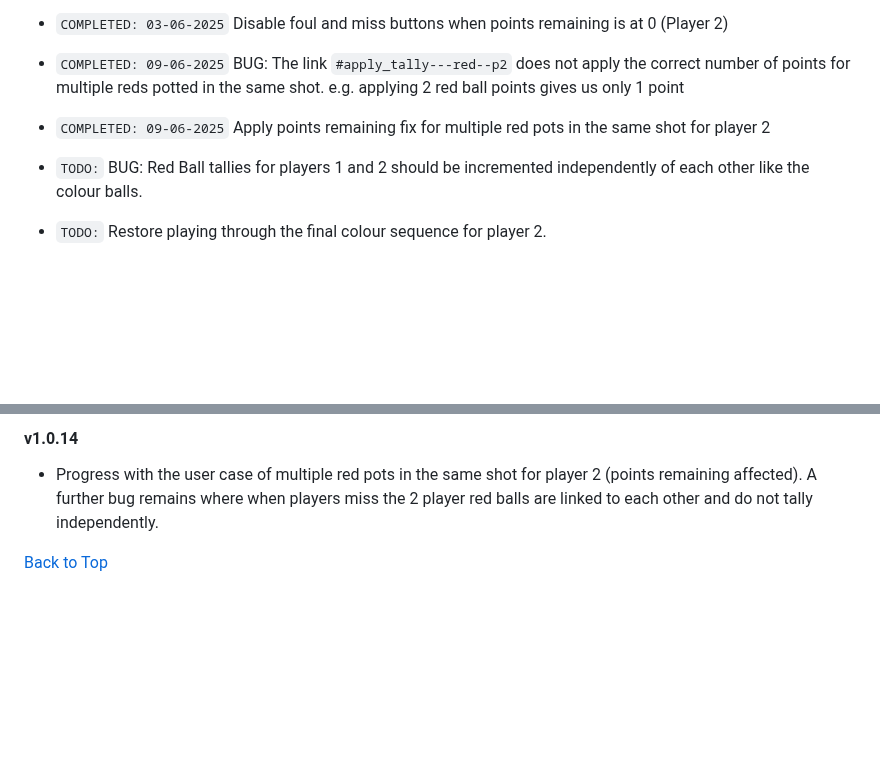
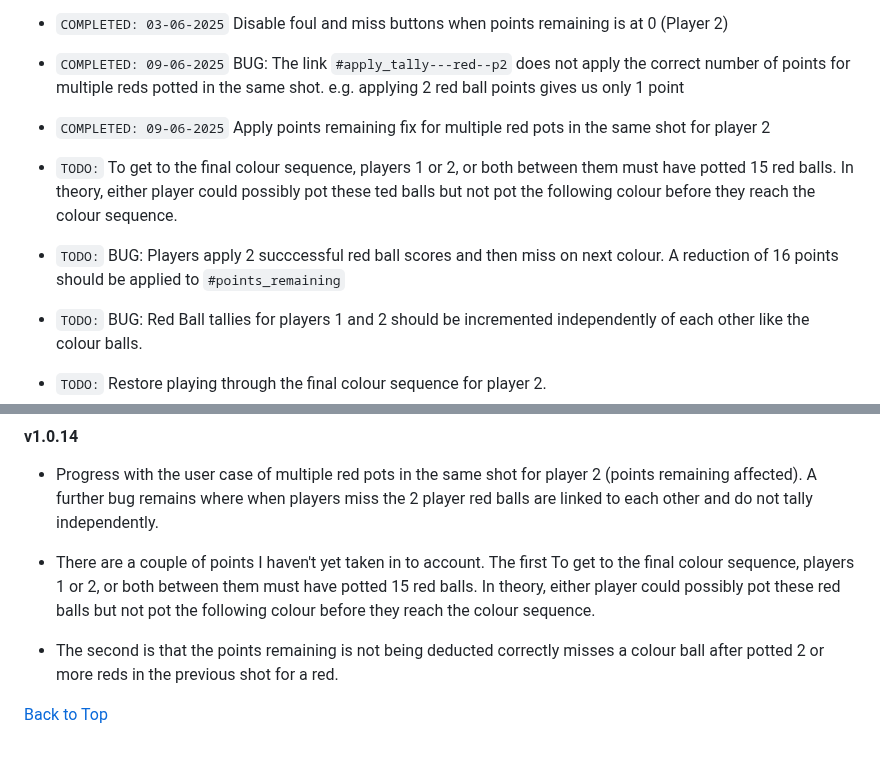
Before and after one commit to jg-digital-media/jgdm_snooker_scorer, a Markdown page: readme.md, 2 parts joined by grey strips. GitHub-like rendering; blank space fills up the shorter version.

Commit message:
update the comments

```diff
--- a/readme.md
+++ b/readme.md
@@ -990,6 +990,10 @@ The development of this application is currently in progress.
 
 + `COMPLETED: 09-06-2025` Apply points remaining fix for multiple red pots in the same shot for player 2
 
++ `TODO:` To get to the final colour sequence, players 1 or 2, or both between them must have potted 15 red balls. In theory, either player could possibly pot these ted balls but not pot the following colour before they reach the colour sequence.
+
++ `TODO:` BUG: Players apply 2 succcessful red ball scores and then miss on next colour.  A reduction of 16 points should be applied to `#points_remaining`
+
 + `TODO:` BUG: Red Ball tallies for players 1 and 2 should be incremented independently of each other like the colour balls.
 
 + `TODO:` Restore playing through the final colour sequence for player 2.
@@ -1493,5 +1497,9 @@ last---break--p2
 
 + Progress with the user case of multiple red pots in the same shot for player 2 (points remaining affected). A further bug remains where when players miss the 2 player red balls are linked to each other and do not tally independently.
 
++ There are a couple of points I haven't yet taken in to account. The first To get to the final colour sequence, players 1 or 2, or both between them must have potted 15 red balls. In theory, either player could possibly pot these red balls but not pot the following colour before they reach the colour sequence.
+
++ The second is that the points remaining is not being deducted correctly misses a colour ball after potted 2 or more reds in the previous shot for a red.
+
 
 [Back to Top](#comments)
```
Also changed, not shown: other parts of readme.md (+1 -1 lines).
